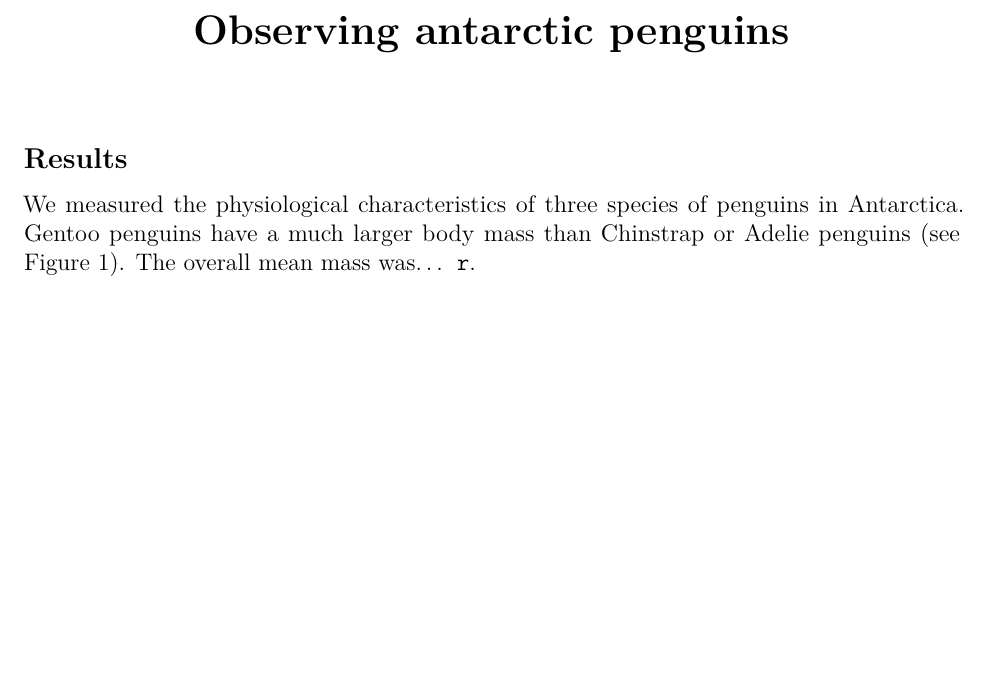
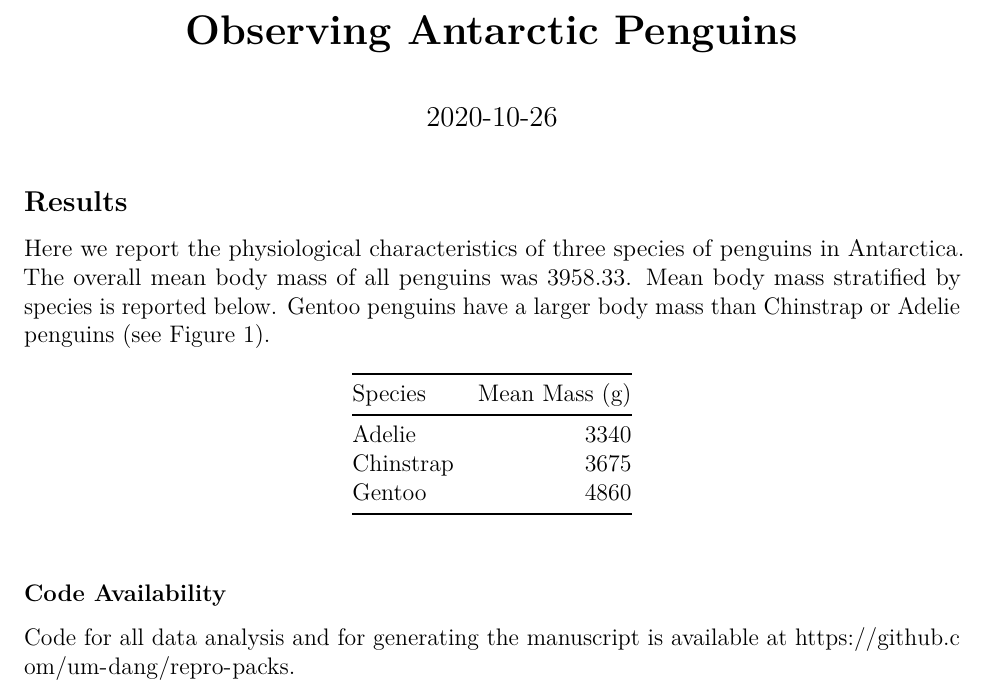
Before and after one commit to um-dang/repro-packs, a LaTeX document (paper/paper.tex): part of page 1 of 2, cut at the place of the change, the shorter picture padded with empty space. The pictures show the PDF file paper/paper.pdf that the author committed with the source.

Commit message:
Update examples

```diff
--- a/paper/paper.tex
+++ b/paper/paper.tex
@@ -70,7 +83,16 @@
 \hypertarget{results}{%
 \subsection{Results}\label{results}}
 
-We measured the physiological characteristics of three species of
-penguins in Antarctica. Gentoo penguins have a much larger body mass
-than Chinstrap or Adelie penguins (see Figure \ref{fig:boxplot_mass}).
-The overall mean mass was\ldots{} \texttt{r}.
+Here we report the physiological characteristics of three species of
+penguins in Antarctica. The overall mean body mass of all penguins was
+3958.33. Mean body mass stratified by species is reported below. Gentoo
+penguins have a larger body mass than Chinstrap or Adelie penguins (see
+Figure \ref{fig:boxplot_mass}).
+
+\begin{longtable}[]{@{}lr@{}}
+\toprule
+Species & Mean Mass (g)\tabularnewline
+\midrule
+\endhead
+Adelie & 3340\tabularnewline
+Chinstrap & 3675\tabularnewline
@@ -81,4 +106,10 @@ The overall mean mass was\ldots{} \texttt{r}.
 \caption{Penguin mass by species\label{fig:boxplot_mass}}
 \end{figure}
 
+\hypertarget{code-availability}{%
+\subsubsection{Code Availability}\label{code-availability}}
+
+Code for all data analysis and for generating the manuscript is
+available at \url{https://github.com/um-dang/repro-packs}.
+
 \end{document}
```
Also changed, not shown: code/boxplot.R (+1 -0 lines), README.md, figures/boxplot.png, figures/plot.png (deleted), paper/paper.pdf, paper/paper.tex (24 more changed lines), 2 other files.
